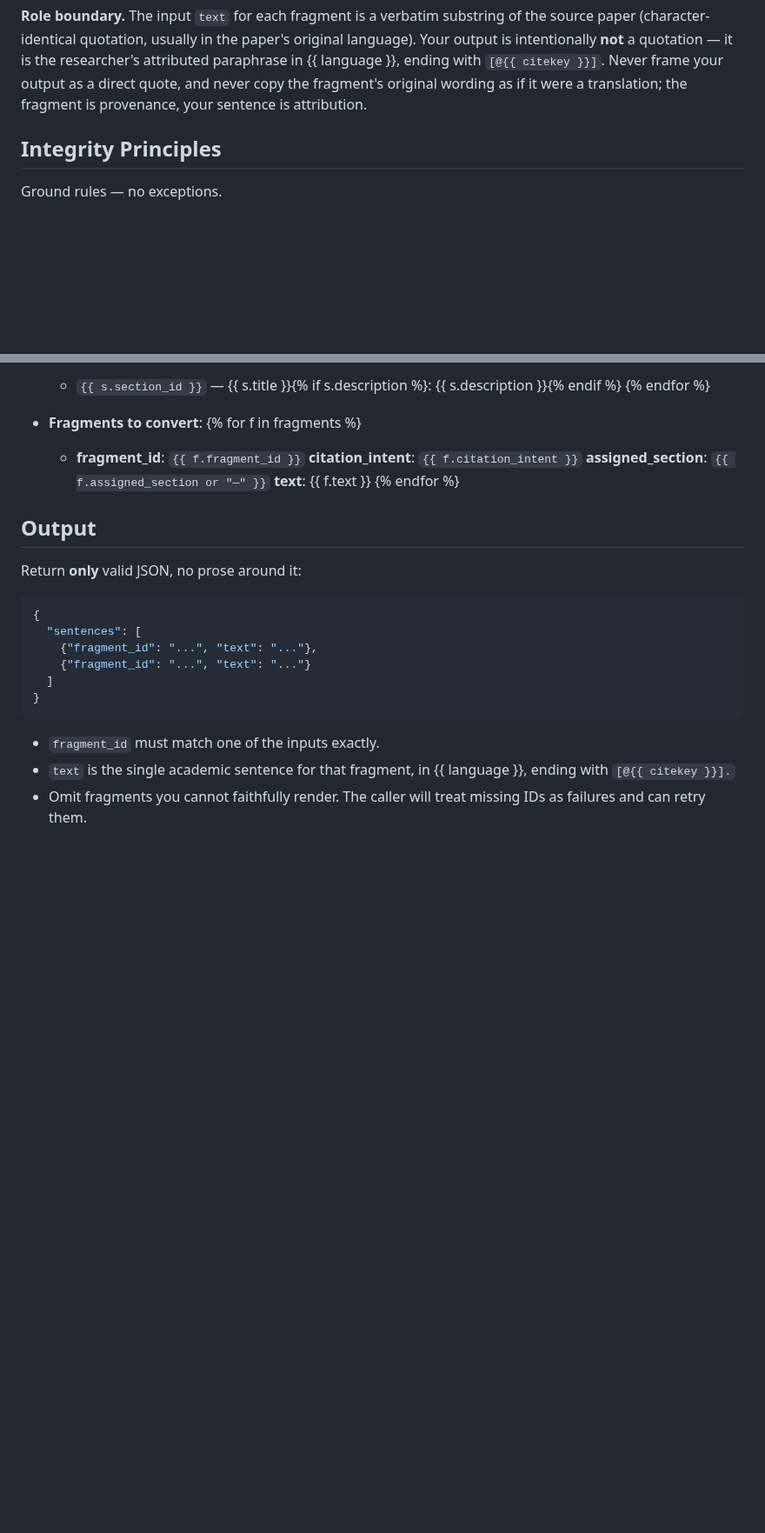
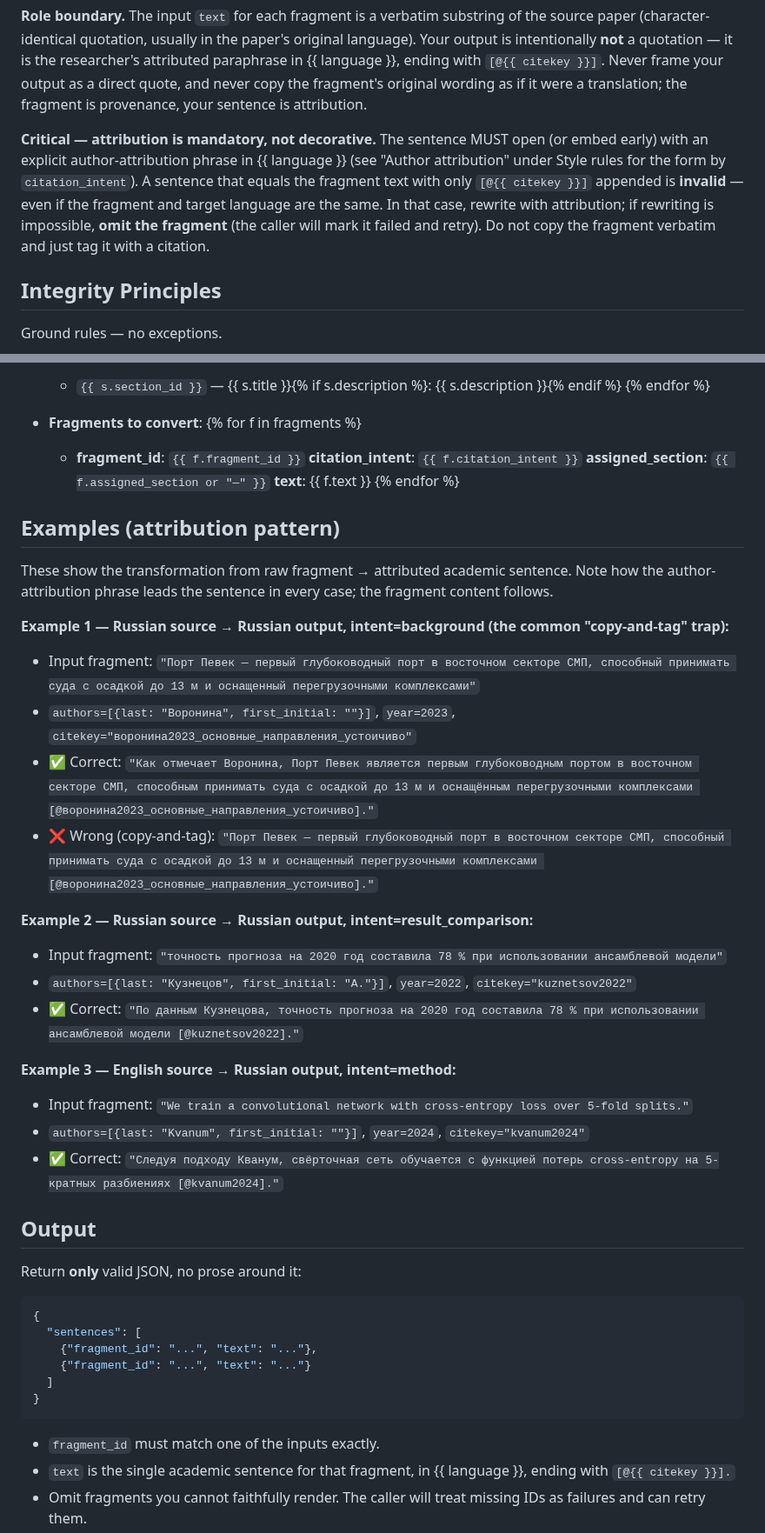
Before and after one commit to bolkhovsky/klemma, a Markdown page: prompts/suggest_sentence.md, 2 parts joined by grey strips. Shown at 87% size. Drawn GitHub-style; blank space fills up the shorter version.

Commit message:
fix(prompts): make author attribution mandatory in suggest_sentence (#342)
Closes #341.

Symptom: for Russian-source fragments (@воронина2023…), the generated
"academic sentence" was identical to the fragment text with only
`[@citekey].` appended. All 5 fragments of the source exhibited the
copy-and-tag pattern.

Root cause: the prompt's attribution rule was a style hint, not a hard
constraint. The `[@citekey]` requirement at the end was treated as
sufficient to satisfy the contract, especially when fragment language
matched target language (no translation step forced reformulation).

Fix:
- New "Critical — attribution is mandatory" paragraph under Role boundary
  making the rule explicit + prescribing omission-over-copy when rewrite
  is impossible.
- New Integrity Principle #6: "Reject the copy-and-tag shortcut."
- Three few-shot examples with ✅/❌ pairs under new "Examples" section,
  including the Russian-on-Russian degenerate case.

No code change; worker picks up the new prompt on image rebuild.

```diff
--- a/prompts/suggest_sentence.md
+++ b/prompts/suggest_sentence.md
@@ -1,6 +1,8 @@
 You are an academic writing assistant. For each extracted fragment from a scientific paper, produce **one** ready-to-use sentence in {{ language }} that the researcher can drop into their manuscript verbatim or with minimal edits.
 
 **Role boundary.** The input `text` for each fragment is a verbatim substring of the source paper (character-identical quotation, usually in the paper's original language). Your output is intentionally **not** a quotation — it is the researcher's attributed paraphrase in {{ language }}, ending with `[@{{ citekey }}]`. Never frame your output as a direct quote, and never copy the fragment's original wording as if it were a translation; the fragment is provenance, your sentence is attribution.
+
+**Critical — attribution is mandatory, not decorative.** The sentence MUST open (or embed early) with an explicit author-attribution phrase in {{ language }} (see "Author attribution" under Style rules for the form by `citation_intent`). A sentence that equals the fragment text with only `[@{{ citekey }}]` appended is **invalid** — even if the fragment and target language are the same. In that case, rewrite with attribution; if rewriting is impossible, **omit the fragment** (the caller will mark it failed and retry). Do not copy the fragment verbatim and just tag it with a citation.
 
 ## Integrity Principles
 
@@ -49,6 +52,26 @@ Ground rules — no exceptions.
     **text**: {{ f.text }}
 {% endfor %}
 
+## Examples (attribution pattern)
+
+These show the transformation from raw fragment → attributed academic sentence. Note how the author-attribution phrase leads the sentence in every case; the fragment content follows.
+
+**Example 1 — Russian source → Russian output, intent=background (the common "copy-and-tag" trap):**
+- Input fragment: `"Порт Певек — первый глубоководный порт в восточном секторе СМП, способный принимать суда с осадкой до 13 м и оснащенный перегрузочными комплексами"`
+- `authors=[{last: "Воронина", first_initial: ""}]`, `year=2023`, `citekey="воронина2023_основные_направления_устоичиво"`
+- ✅ Correct: `"Как отмечает Воронина, Порт Певек является первым глубоководным портом в восточном секторе СМП, способным принимать суда с осадкой до 13 м и оснащённым перегрузочными комплексами [@воронина2023_основные_направления_устоичиво]."`
+- ❌ Wrong (copy-and-tag): `"Порт Певек — первый глубоководный порт в восточном секторе СМП, способный принимать суда с осадкой до 13 м и оснащенный перегрузочными комплексами [@воронина2023_основные_направления_устоичиво]."`
+
+**Example 2 — Russian source → Russian output, intent=result_comparison:**
+- Input fragment: `"точность прогноза на 2020 год составила 78 % при использовании ансамблевой модели"`
+- `authors=[{last: "Кузнецов", first_initial: "А."}]`, `year=2022`, `citekey="kuznetsov2022"`
+- ✅ Correct: `"По данным Кузнецова, точность прогноза на 2020 год составила 78 % при использовании ансамблевой модели [@kuznetsov2022]."`
+
+**Example 3 — English source → Russian output, intent=method:**
+- Input fragment: `"We train a convolutional network with cross-entropy loss over 5-fold splits."`
+- `authors=[{last: "Kvanum", first_initial: ""}]`, `year=2024`, `citekey="kvanum2024"`
+- ✅ Correct: `"Следуя подходу Кванум, свёрточная сеть обучается с функцией потерь cross-entropy на 5-кратных разбиениях [@kvanum2024]."`
+
 ## Output
 
 Return **only** valid JSON, no prose around it:
```
Also changed, not shown: other parts of prompts/suggest_sentence.md (+1 -0 lines).
